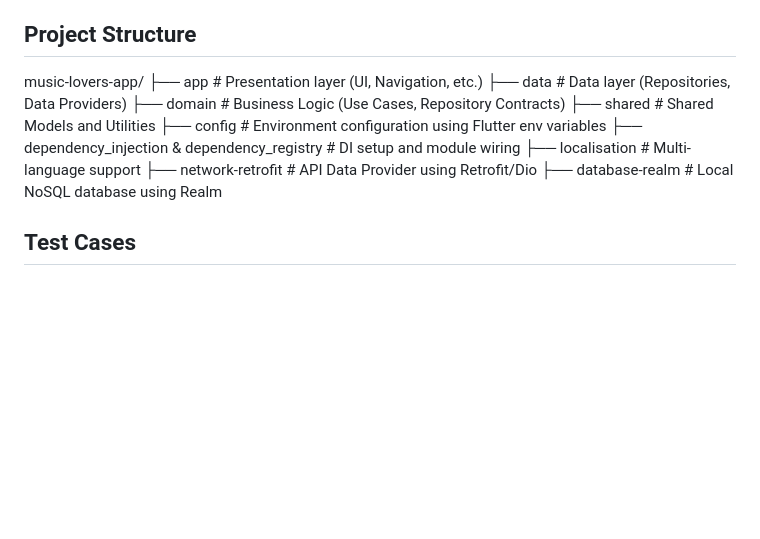
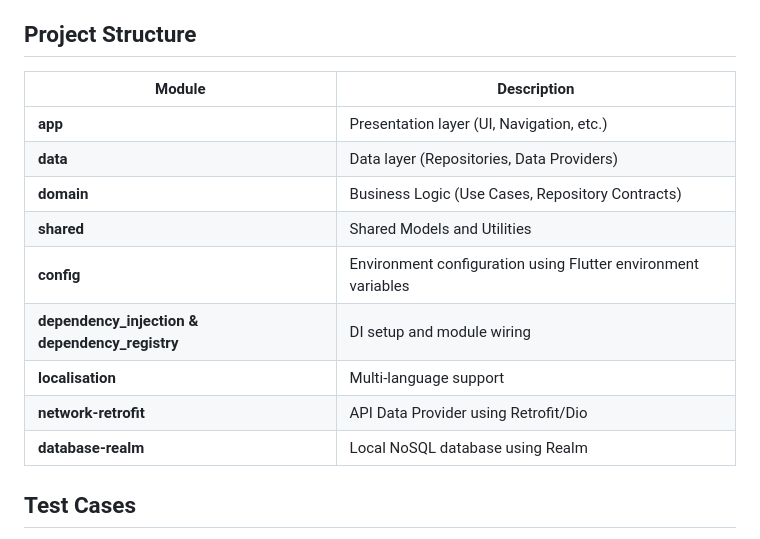
Before and after one commit to faiyyazs/songly, a Markdown page: README.md, the part around the change. Drawn GitHub-style; blank space fills up the shorter version.

Commit message:
Updated table format for project structure

```diff
--- a/README.md
+++ b/README.md
@@ -53,16 +53,18 @@ Below are some screenshots showcasing the app's features:
 
 ## Project Structure
 
-music-lovers-app/
-├── app                # Presentation layer (UI, Navigation, etc.)
-├── data               # Data layer (Repositories, Data Providers)
-├── domain             # Business Logic (Use Cases, Repository Contracts)
-├── shared             # Shared Models and Utilities
-├── config             # Environment configuration using Flutter env variables
-├── dependency_injection & dependency_registry  # DI setup and module wiring
-├── localisation       # Multi-language support
-├── network-retrofit   # API Data Provider using Retrofit/Dio
-├── database-realm     # Local NoSQL database using Realm
+| Module                                         | Description                                                    |
+|------------------------------------------------|----------------------------------------------------------------|
+| **app**                                        | Presentation layer (UI, Navigation, etc.)                      |
+| **data**                                       | Data layer (Repositories, Data Providers)                      |
+| **domain**                                     | Business Logic (Use Cases, Repository Contracts)               |
+| **shared**                                     | Shared Models and Utilities                                    |
+| **config**                                     | Environment configuration using Flutter environment variables  |
+| **dependency_injection & dependency_registry** | DI setup and module wiring                                     |
+| **localisation**                               | Multi-language support                                         |
+| **network-retrofit**                           | API Data Provider using Retrofit/Dio                           |
+| **database-realm**                             | Local NoSQL database using Realm                               |
+
 
 ## Test Cases
 
```
